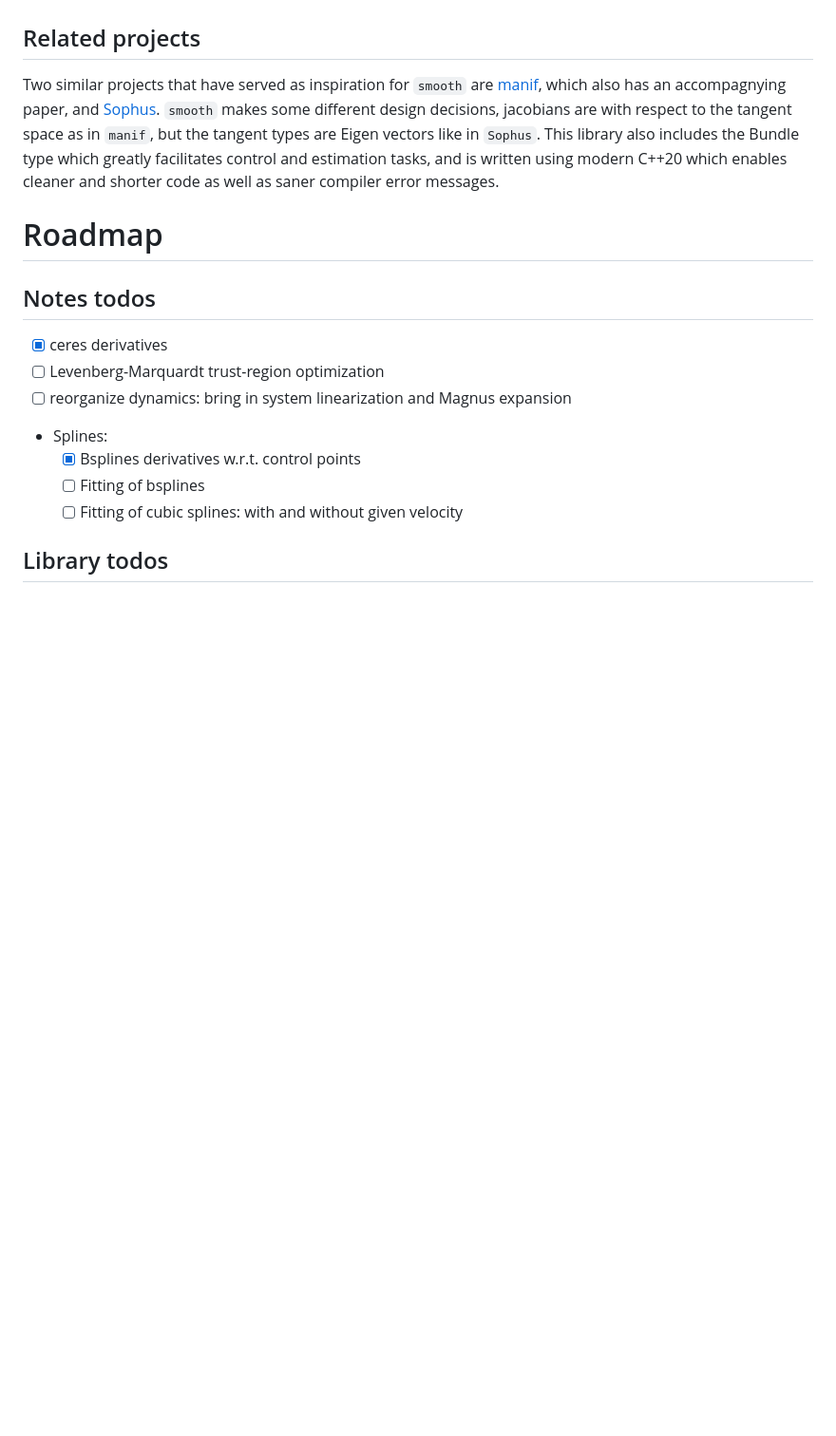
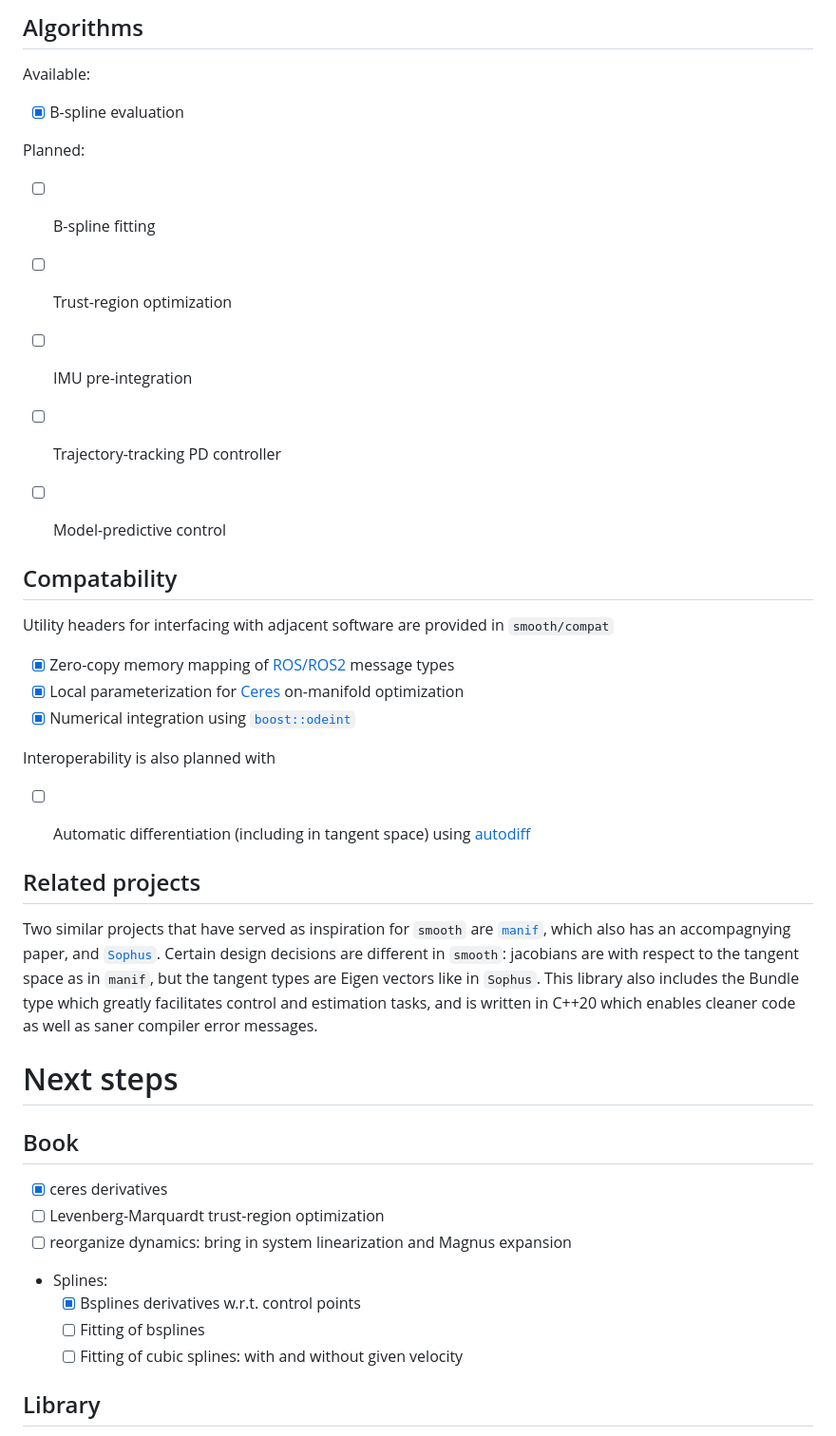
Before and after one commit to pettni/smooth, a Markdown page: README.md, the part around the change printed below. Shown: that part at 95% size. Rendered like a GitHub page; blank space fills up the shorter version.

```diff
--- a/README.md
+++ b/README.md
@@ -40,12 +77,38 @@ theorem proving.
+## Algorithms
+
+Available:
+
+* [x] B-spline evaluation
+
+Planned:
+
+* [ ] B-spline fitting
+* [ ] Trust-region optimization
+* [ ] IMU pre-integration
+* [ ] Trajectory-tracking PD controller
+* [ ] Model-predictive control
+
+
+## Compatability
+
+Utility headers for interfacing with adjacent software are provided in `smooth/compat`
+
+* [x] Zero-copy memory mapping of [ROS/ROS2](https://www.ros.org/) message types
+* [x] Local parameterization for [Ceres](http://ceres-solver.org/) on-manifold optimization
+* [x] Numerical integration using [`boost::odeint`](https://www.boost.org/doc/libs/1_76_0/libs/numeric/odeint/doc/html/index.html)
+
+Interoperability is also planned with
+* [ ] Automatic differentiation (including in tangent space) using [autodiff](https://autodiff.github.io/)
+
 
 ## Related projects
 
-Two similar projects that have served as inspiration for `smooth` are [manif](https://github.com/artivis/manif/), which also has an accompagnying paper, and [Sophus](https://github.com/strasdat/Sophus/). `smooth` makes some different design decisions, jacobians are with respect to the tangent space as in `manif`, but the tangent types are Eigen vectors like in `Sophus`. This library also includes the Bundle type which greatly facilitates control and estimation tasks, and is written using modern C++20 which enables cleaner and shorter code as well as saner compiler error messages.
+Two similar projects that have served as inspiration for `smooth` are [`manif`](https://github.com/artivis/manif/), which also has an accompagnying paper, and [`Sophus`](https://github.com/strasdat/Sophus/). Certain design decisions are different in `smooth`: jacobians are with respect to the tangent space as in `manif`, but the tangent types are Eigen vectors like in `Sophus`. This library also includes the Bundle type which greatly facilitates control and estimation tasks, and is written in C++20 which enables cleaner code as well as saner compiler error messages.
 
 
-# Roadmap
+# Next steps
 
-## Notes todos
+## Book
 
 - [x] ceres derivatives
 - [ ] Levenberg-Marquardt trust-region optimization
@@ -55,5 +118,5 @@ Two similar projects that have served as inspiration for `smooth` are [manif](ht
   - [ ] Fitting of bsplines
   - [ ] Fitting of cubic splines: with and without given velocity
 
-## Library todos
+## Library
 
```
Also changed, not shown: other parts of README.md (+66 -58 lines), media/ode.png, 1 other file.
